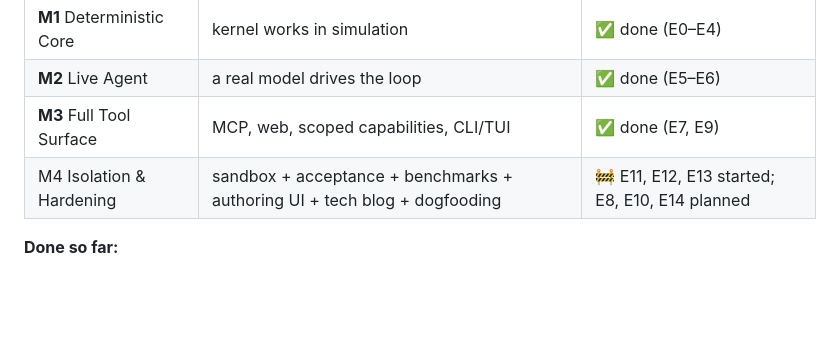
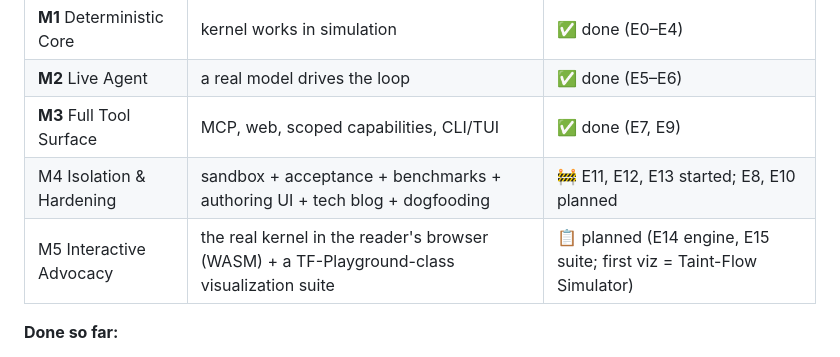
Before and after one commit to sv-pro/ai2rules, a Markdown page: README.md, the part around the change. GitHub-like rendering; blank space fills up the shorter version.

```diff
--- a/README.md
+++ b/README.md
@@ -48,7 +48,8 @@ Read the full design in **[`docs/harness-architecture.md`](docs/harness-architec
 | **M1** Deterministic Core | kernel works in simulation | ✅ done (E0–E4) |
 | **M2** Live Agent | a real model drives the loop | ✅ done (E5–E6) |
 | **M3** Full Tool Surface | MCP, web, scoped capabilities, CLI/TUI | ✅ done (E7, E9) |
-| M4 Isolation & Hardening | sandbox + acceptance + benchmarks + authoring UI + tech blog + dogfooding | 🚧 E11, E12, E13 started; E8, E10, E14 planned |
+| M4 Isolation & Hardening | sandbox + acceptance + benchmarks + authoring UI + tech blog + dogfooding | 🚧 E11, E12, E13 started; E8, E10 planned |
+| M5 Interactive Advocacy | the real kernel in the reader's browser (WASM) + a TF-Playground-class visualization suite | 📋 planned (E14 engine, E15 suite; first viz = Taint-Flow Simulator) |
 
 **Done so far:**
 
```
Also changed, not shown: PLAN.md (+22 -5 lines).
